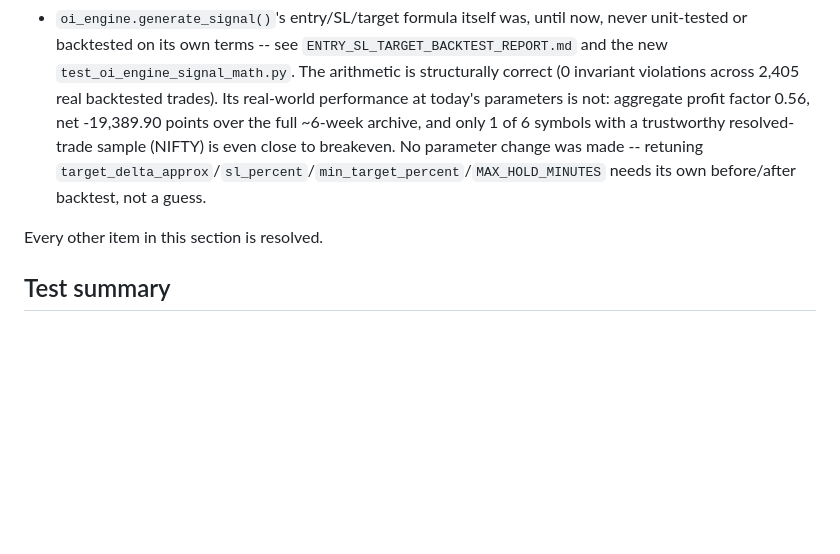
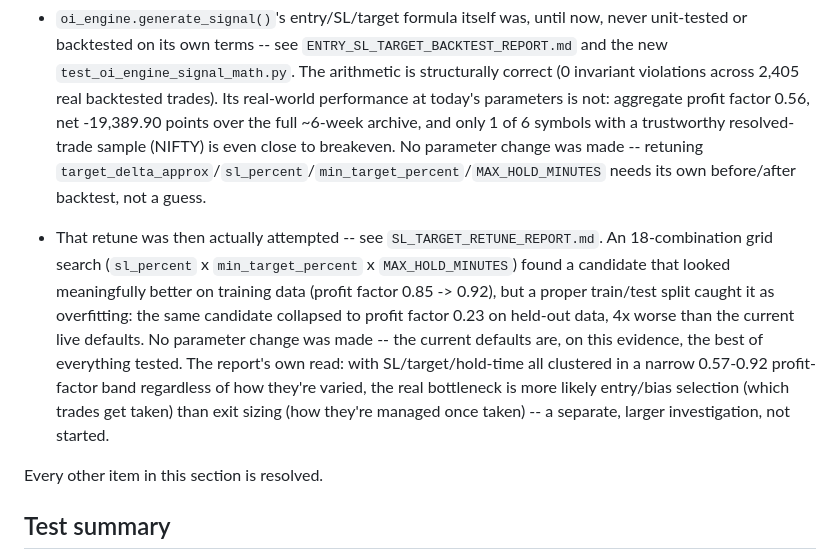
Before and after one commit to helpdeskdcp/oi_dashboard, a Markdown page: AI_TRADING_INTELLIGENCE.md, the part around the change. Drawn GitHub-style; blank space fills up the shorter version.

```diff
--- a/AI_TRADING_INTELLIGENCE.md
+++ b/AI_TRADING_INTELLIGENCE.md
@@ -208,6 +208,7 @@ Full repository suite after the review pass: **1,209 passed, 1 xfailed**, zero r
 - Dual-probability calibration (`dual_probability_*.py`, PR #27): shadow-only infrastructure, real validation run twice against genuine historical/live-signal data -- see `DUAL_PROBABILITY_CALIBRATION_REPORT.md` for the full findings. Target-probability model has never validated at any tested horizon; stop-safety model only validates in 3 of 8 symbol/direction cases with one confirmed overfitting failure. `dual_probability_store.py` deliberately not built and no shadow node wired into `signal_graph.py` until one of that report's two unblocking conditions is met -- this is an evidence gap, not a code task.
 - Momentum-confirmation sub-score (`TI_ENABLE_MOMENTUM_CONFIRMATION`, PR #29/#31): deployed OFF, never validated before now -- see `MOMENTUM_CONFIRMATION_BACKTEST_REPORT.md`. Real backtest against 5+ weeks of historical data across every watched symbol found no evidence supporting turning it on: the one symbol with a real, floor-clearing sample (BANKNIFTY) got measurably worse (win rate 25% vs. a raw 31.6% OFF, net points down 363.35), and the other floor-clearing symbols (CRUDEOILM/GOLDM/SILVERM) are already deeply unprofitable regardless of this flag. Stays OFF -- this would need a different feature/threshold design or more accumulated history before it's worth re-testing, not a code change.
 - `oi_engine.generate_signal()`'s entry/SL/target formula itself was, until now, never unit-tested or backtested on its own terms -- see `ENTRY_SL_TARGET_BACKTEST_REPORT.md` and the new `test_oi_engine_signal_math.py`. The arithmetic is structurally correct (0 invariant violations across 2,405 real backtested trades). Its real-world performance at today's parameters is not: aggregate profit factor 0.56, net -19,389.90 points over the full ~6-week archive, and only 1 of 6 symbols with a trustworthy resolved-trade sample (NIFTY) is even close to breakeven. No parameter change was made -- retuning `target_delta_approx`/`sl_percent`/`min_target_percent`/`MAX_HOLD_MINUTES` needs its own before/after backtest, not a guess.
+- That retune was then actually attempted -- see `SL_TARGET_RETUNE_REPORT.md`. An 18-combination grid search (`sl_percent` x `min_target_percent` x `MAX_HOLD_MINUTES`) found a candidate that looked meaningfully better on training data (profit factor 0.85 -> 0.92), but a proper train/test split caught it as overfitting: the same candidate collapsed to profit factor 0.23 on held-out data, 4x worse than the current live defaults. No parameter change was made -- the current defaults are, on this evidence, the best of everything tested. The report's own read: with SL/target/hold-time all clustered in a narrow 0.57-0.92 profit-factor band regardless of how they're varied, the real bottleneck is more likely entry/bias selection (which trades get taken) than exit sizing (how they're managed once taken) -- a separate, larger investigation, not started.
 
 Every other item in this section is resolved.
 
```
Also changed, not shown: SL_TARGET_RETUNE_REPORT.md (added, +125 -0 lines).
